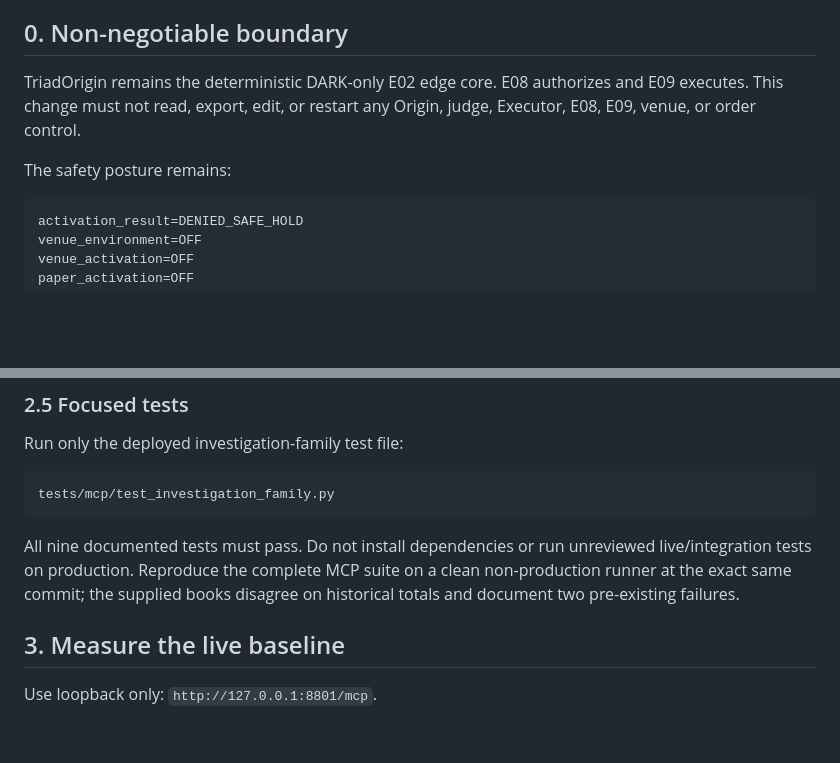
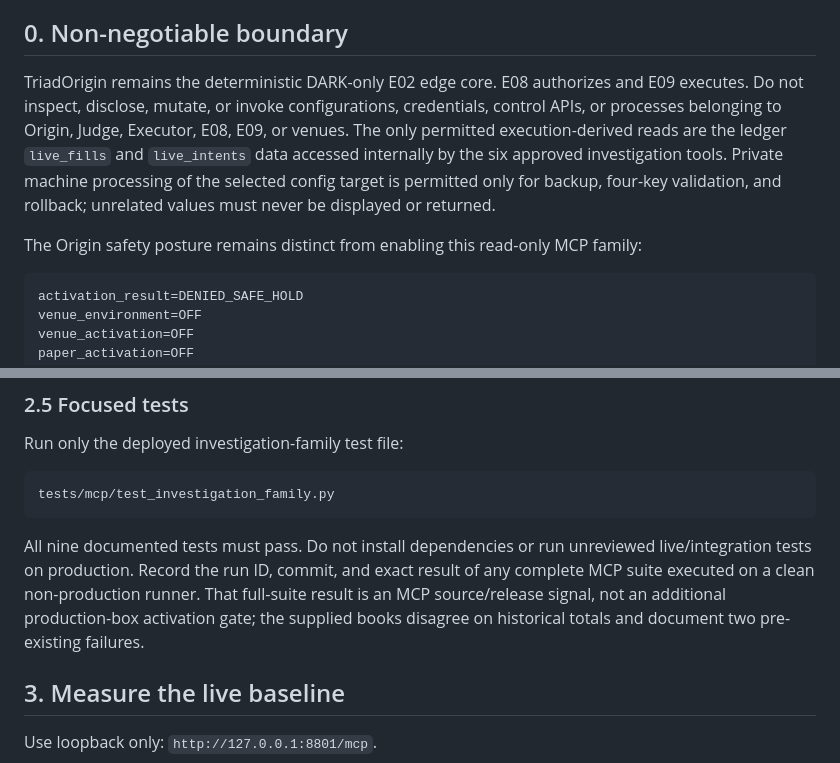
Before and after one commit to TriadAgentic/TriadOrigin, a Markdown page: docs/operations/TRIAD_BOX_MCP_INVESTIGATION_HANDOFF_2026-08-10.md, 2 parts joined by grey strips. Rendered like a GitHub page; blank space fills up the shorter version.

````diff
--- a/docs/operations/TRIAD_BOX_MCP_INVESTIGATION_HANDOFF_2026-08-10.md
+++ b/docs/operations/TRIAD_BOX_MCP_INVESTIGATION_HANDOFF_2026-08-10.md
@@ -11,11 +11,14 @@ configuration precedence. Those facts must be resolved on the box and recorded b
 
 ## 0. Non-negotiable boundary
 
-TriadOrigin remains the deterministic DARK-only E02 edge core. E08 authorizes and E09 executes. This
-change must not read, export, edit, or restart any Origin, judge, Executor, E08, E09, venue, or order
-control.
+TriadOrigin remains the deterministic DARK-only E02 edge core. E08 authorizes and E09 executes.
+Do not inspect, disclose, mutate, or invoke configurations, credentials, control APIs, or processes
+belonging to Origin, Judge, Executor, E08, E09, or venues. The only permitted execution-derived reads
+are the ledger `live_fills` and `live_intents` data accessed internally by the six approved
+investigation tools. Private machine processing of the selected config target is permitted only for
+backup, four-key validation, and rollback; unrelated values must never be displayed or returned.
 
-The safety posture remains:
+The Origin safety posture remains distinct from enabling this read-only MCP family:
 
 ```text
 activation_result=DENIED_SAFE_HOLD
@@ -123,8 +126,10 @@ tests/mcp/test_investigation_family.py
 ```
 
 All nine documented tests must pass. Do not install dependencies or run unreviewed live/integration
-tests on production. Reproduce the complete MCP suite on a clean non-production runner at the exact
-same commit; the supplied books disagree on historical totals and document two pre-existing failures.
+tests on production. Record the run ID, commit, and exact result of any complete MCP suite executed on
+a clean non-production runner. That full-suite result is an MCP source/release signal, not an
+additional production-box activation gate; the supplied books disagree on historical totals and
+document two pre-existing failures.
 
 ## 3. Measure the live baseline
 
````
Also changed, not shown: other parts of docs/operations/TRIAD_BOX_MCP_INVESTIGATION_HANDOFF_2026-08-10.md (+39 -20 lines).
